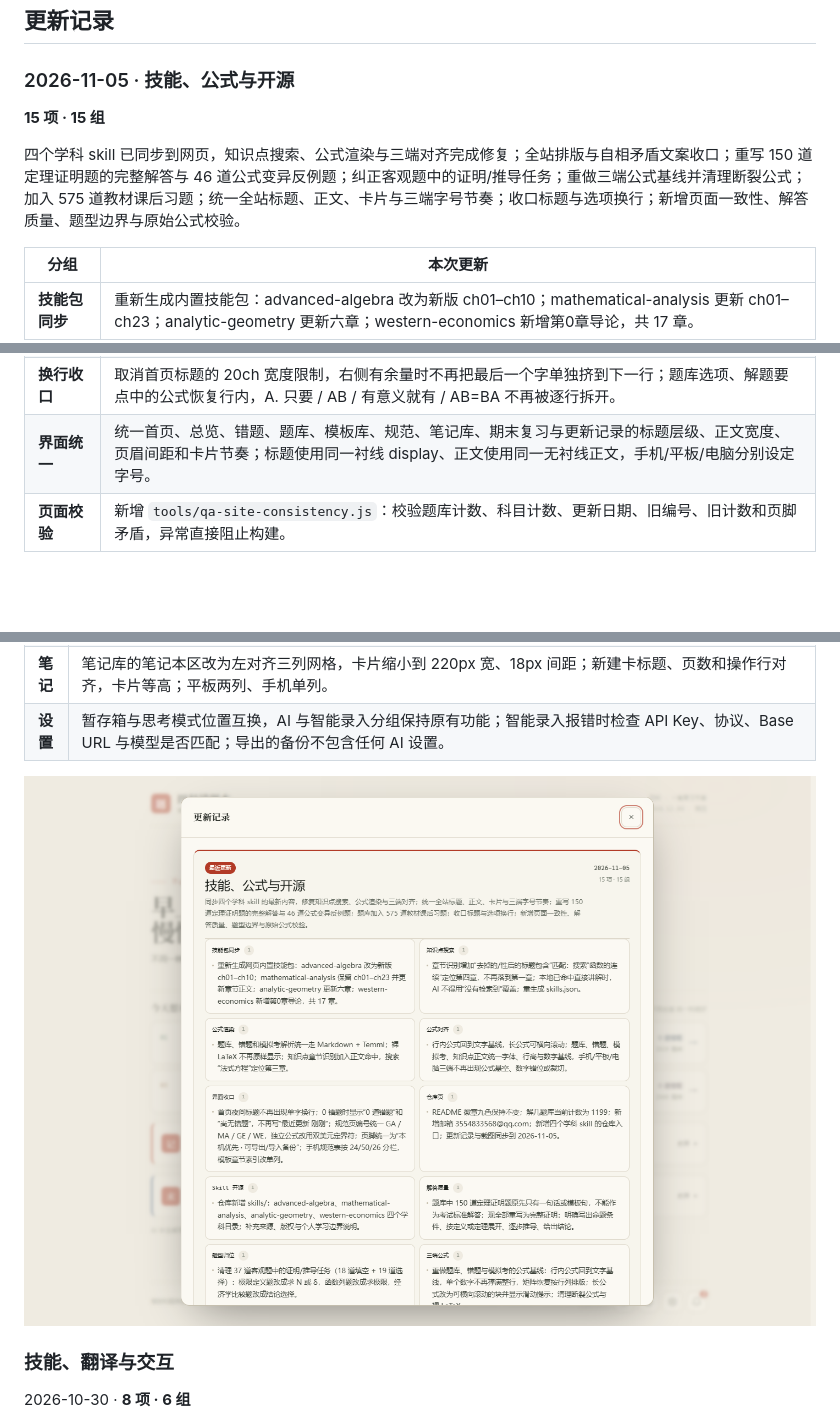
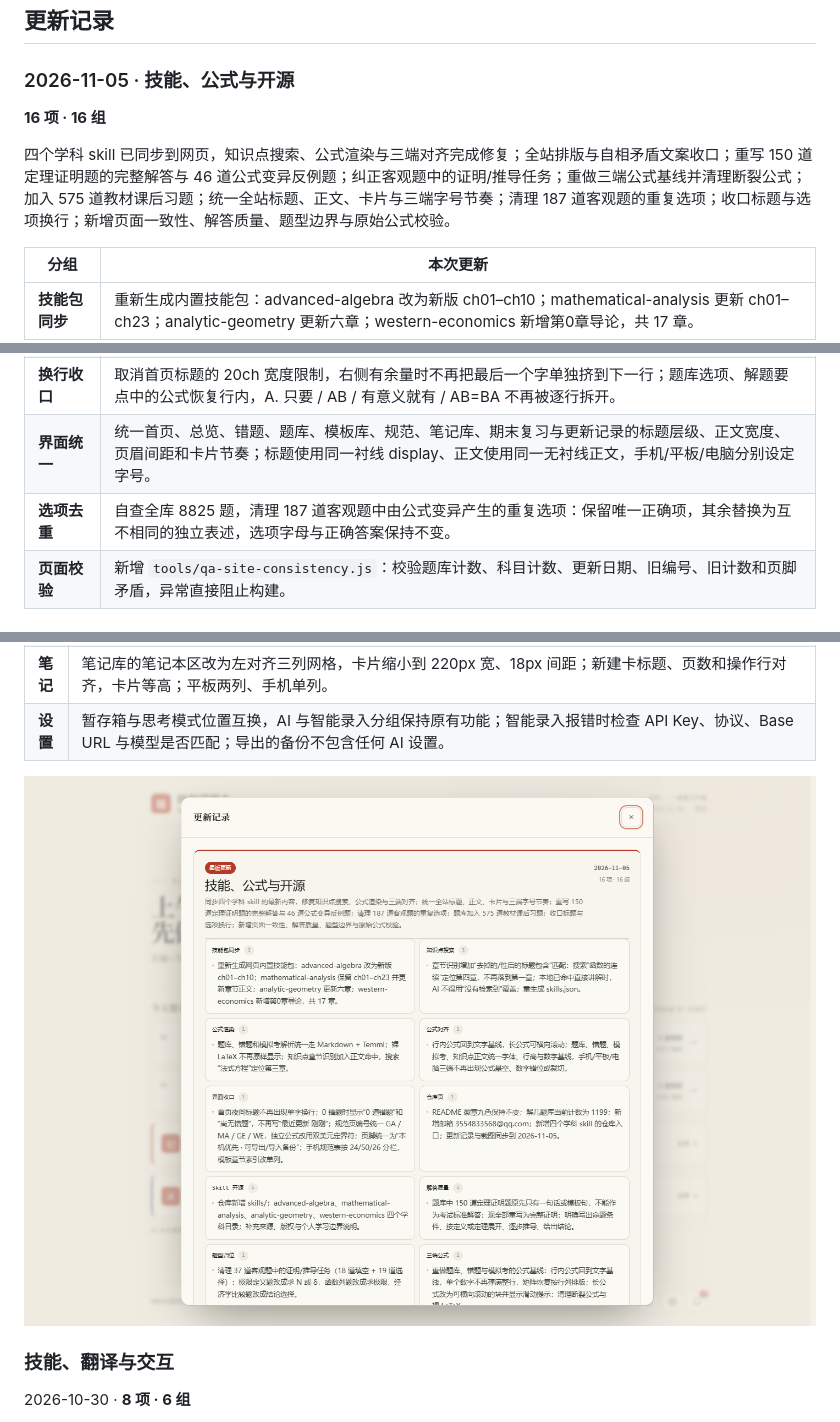
Before and after one commit to lanzaihua/lanzaihua.github.io, a Markdown page: README.md, 3 parts joined by grey strips. Rendered like a GitHub page; pictures changed too: assets/v2/20261105-changelog.png; folded sections open; blank space fills up the shorter version.

```diff
--- a/README.md
+++ b/README.md
@@ -149,9 +149,9 @@
 
 ### 2026-11-05 · 技能、公式与开源
 
-**15 项 · 15 组**
+**16 项 · 16 组**
 
-四个学科 skill 已同步到网页，知识点搜索、公式渲染与三端对齐完成修复；全站排版与自相矛盾文案收口；重写 150 道定理证明题的完整解答与 46 道公式变异反例题；纠正客观题中的证明/推导任务；重做三端公式基线并清理断裂公式；加入 575 道教材课后习题；统一全站标题、正文、卡片与三端字号节奏；收口标题与选项换行；新增页面一致性、解答质量、题型边界与原始公式校验。
+四个学科 skill 已同步到网页，知识点搜索、公式渲染与三端对齐完成修复；全站排版与自相矛盾文案收口；重写 150 道定理证明题的完整解答与 46 道公式变异反例题；纠正客观题中的证明/推导任务；重做三端公式基线并清理断裂公式；加入 575 道教材课后习题；统一全站标题、正文、卡片与三端字号节奏；清理 187 道客观题的重复选项；收口标题与选项换行；新增页面一致性、解答质量、题型边界与原始公式校验。
 
 | 分组 | 本次更新 |
 |---|---|
@@ -169,6 +169,7 @@
 | **教材习题** | 题库加入 575 道教材课后习题：高等代数 47、数学分析 69、解析几何 299、西方经济学 160；保留原题、标准解答、考点与易错提示，原 8250 道考研同型题与全部页面功能不变。 |
 | **换行收口** | 取消首页标题的 20ch 宽度限制，右侧有余量时不再把最后一个字单独挤到下一行；题库选项、解题要点中的公式恢复行内，A. 只要 / AB / 有意义就有 / AB=BA 不再被逐行拆开。 |
 | **界面统一** | 统一首页、总览、错题、题库、模板库、规范、笔记库、期末复习与更新记录的标题层级、正文宽度、页眉间距和卡片节奏；标题使用同一衬线 display、正文使用同一无衬线正文，手机/平板/电脑分别设定字号。 |
+| **选项去重** | 自查全库 8825 题，清理 187 道客观题中由公式变异产生的重复选项：保留唯一正确项，其余替换为互不相同的独立表述，选项字母与正确答案保持不变。 |
 | **页面校验** | 新增 `tools/qa-site-consistency.js`：校验题库计数、科目计数、更新日期、旧编号、旧计数和页脚矛盾，异常直接阻止构建。 |
 
 ### 2026-11-04 · 题库与界面
```
Also changed, not shown: 2 other files.
